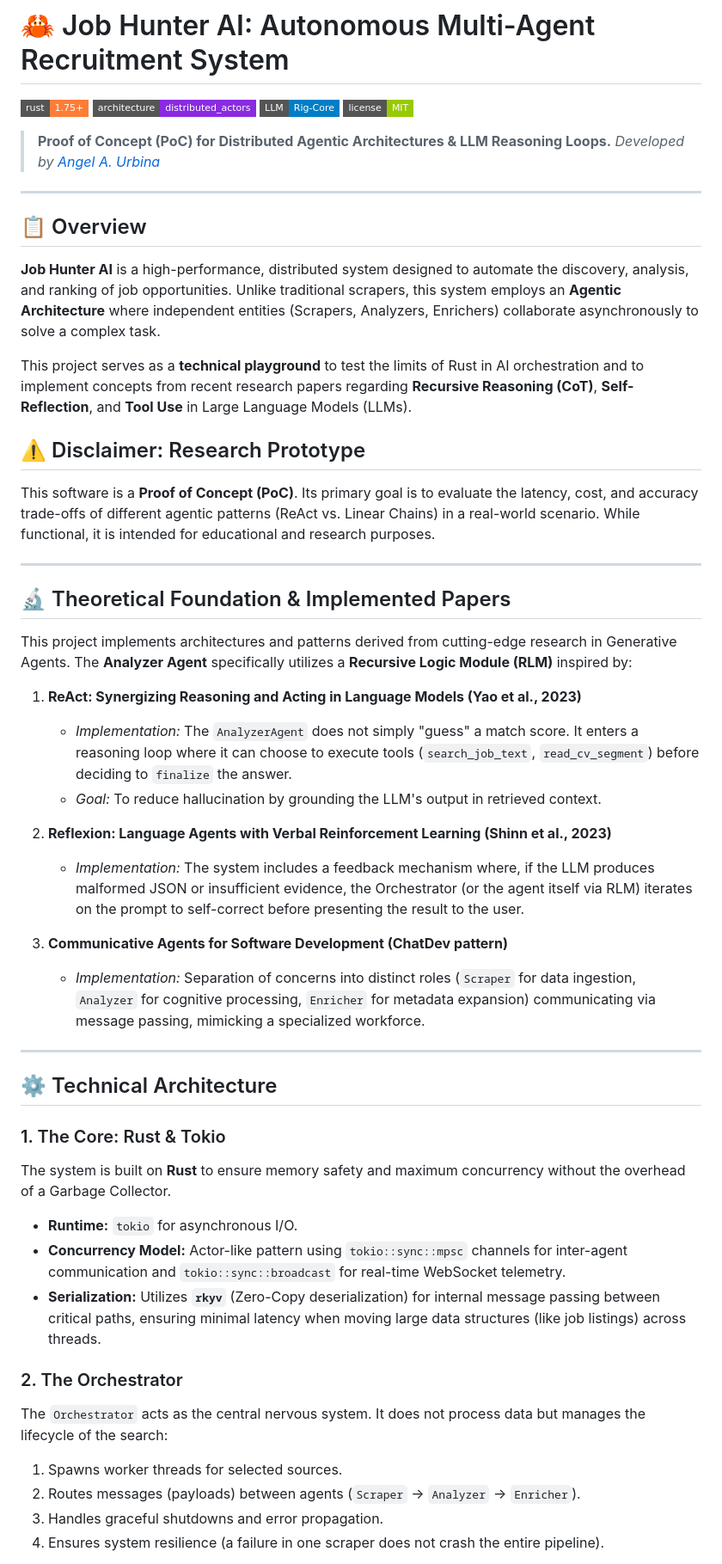
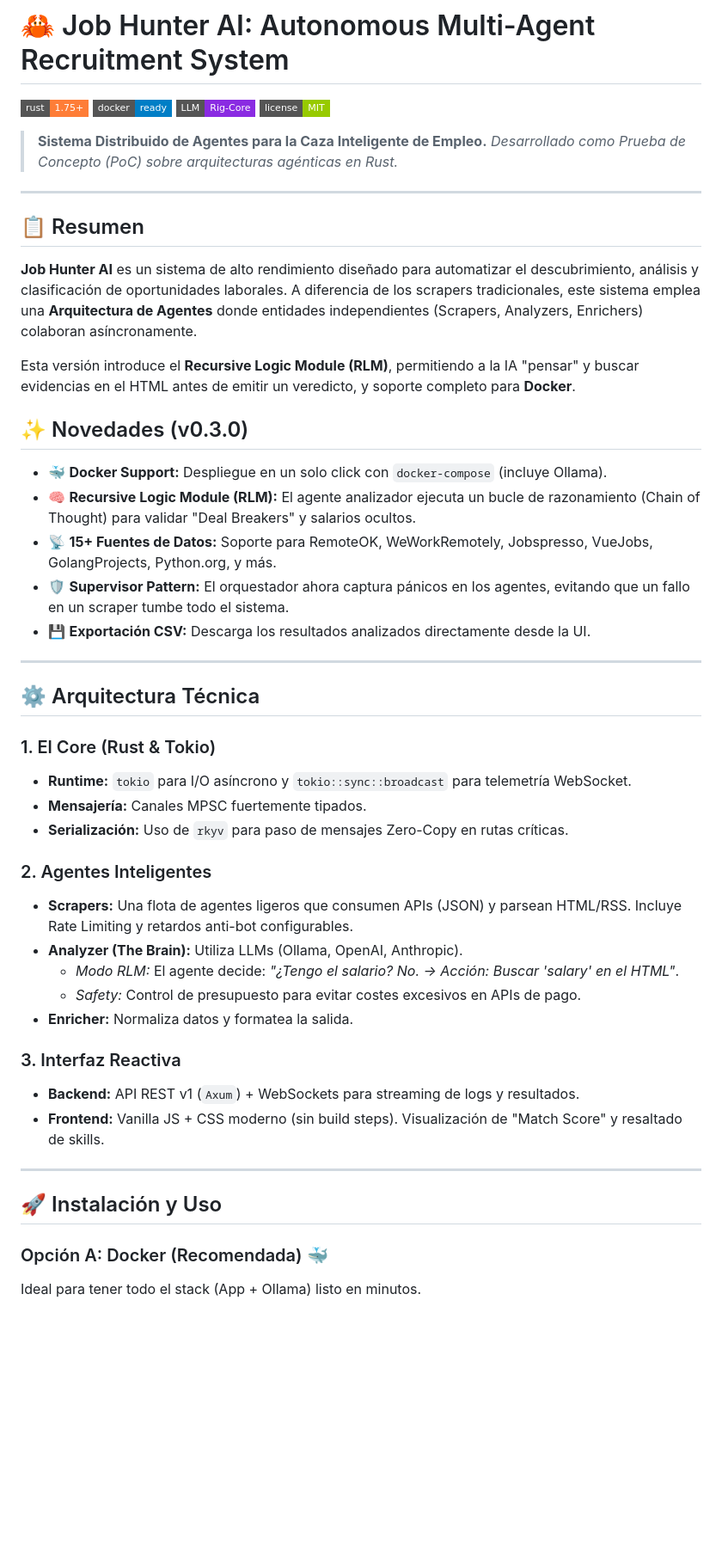
Before and after one commit to ansonTGN/job-hunter-ai, a Markdown page: README.md, the part around one of its changes. Shown at 86% size. GitHub-like rendering; badges without logos; blank space fills up the shorter version.

```diff
--- a/README.md
+++ b/README.md
@@ -1,55 +1,54 @@
 # 🦀 Job Hunter AI: Autonomous Multi-Agent Recruitment System
 
 ![Rust Version](https://img.shields.io/badge/rust-1.75%2B-orange.svg?style=flat-square&logo=rust)
-![Architecture](https://img.shields.io/badge/architecture-distributed__actors-blueviolet?style=flat-square)
-![AI Framework](https://img.shields.io/badge/LLM-Rig--Core-blue?style=flat-square)
+![Docker](https://img.shields.io/badge/docker-ready-blue?style=flat-square&logo=docker)
+![AI Framework](https://img.shields.io/badge/LLM-Rig--Core-blueviolet?style=flat-square)
 ![License](https://img.shields.io/badge/license-MIT-green.svg?style=flat-square)
 
-> **Proof of Concept (PoC) for Distributed Agentic Architectures & LLM Reasoning Loops.**
-> *Developed by [Angel A. Urbina](https://github.com/AngelUrbina)*
+> **Sistema Distribuido de Agentes para la Caza Inteligente de Empleo.**
+> *Desarrollado como Prueba de Concepto (PoC) sobre arquitecturas agénticas en Rust.*
 
 ---
 
-## 📋 Overview
+## 📋 Resumen
 
-**Job Hunter AI** is a high-performance, distributed system designed to automate the discovery, analysis, and ranking of job opportunities. Unlike traditional scrapers, this system employs an **Agentic Architecture** where independent entities (Scrapers, Analyzers, Enrichers) collaborate asynchronously to solve a complex task.
+**Job Hunter AI** es un sistema de alto rendimiento diseñado para automatizar el descubrimiento, análisis y clasificación de oportunidades laborales. A diferencia de los scrapers tradicionales, este sistema emplea una **Arquitectura de Agentes** donde entidades independientes (Scrapers, Analyzers, Enrichers) colaboran asíncronamente.
 
-This project serves as a **technical playground** to test the limits of Rust in AI orchestration and to implement concepts from recent research papers regarding **Recursive Reasoning (CoT)**, **Self-Reflection**, and **Tool Use** in Large Language Models (LLMs).
+Esta versión introduce el **Recursive Logic Module (RLM)**, permitiendo a la IA "pensar" y buscar evidencias en el HTML antes de emitir un veredicto, y soporte completo para **Docker**.
 
-## ⚠️ Disclaimer: Research Prototype
+## ✨ Novedades (v0.3.0)
 
-This software is a **Proof of Concept (PoC)**. Its primary goal is to evaluate the latency, cost, and accuracy trade-offs of different agentic patterns (ReAct vs. Linear Chains) in a real-world scenario. While functional, it is intended for educational and research purposes.
+*   🐳 **Docker Support:** Despliegue en un solo click con `docker-compose` (incluye Ollama).
+*   🧠 **Recursive Logic Module (RLM):** El agente analizador ejecuta un bucle de razonamiento (Chain of Thought) para validar "Deal Breakers" y salarios ocultos.
+*   📡 **15+ Fuentes de Datos:** Soporte para RemoteOK, WeWorkRemotely, Jobspresso, VueJobs, GolangProjects, Python.org, y más.
+*   🛡️ **Supervisor Pattern:** El orquestador ahora captura pánicos en los agentes, evitando que un fallo en un scraper tumbe todo el sistema.
+*   💾 **Exportación CSV:** Descarga los resultados analizados directamente desde la UI.
 
 ---
 
-## 🔬 Theoretical Foundation & Implemented Papers
+## ⚙️ Arquitectura Técnica
 
-This project implements architectures and patterns derived from cutting-edge research in Generative Agents. The **Analyzer Agent** specifically utilizes a **Recursive Logic Module (RLM)** inspired by:
+### 1. El Core (Rust & Tokio)
+*   **Runtime:** `tokio` para I/O asíncrono y `tokio::sync::broadcast` para telemetría WebSocket.
+*   **Mensajería:** Canales MPSC fuertemente tipados.
+*   **Serialización:** Uso de `rkyv` para paso de mensajes Zero-Copy en rutas críticas.
 
-1.  **ReAct: Synergizing Reasoning and Acting in Language Models (Yao et al., 2023)**
-    *   *Implementation:* The `AnalyzerAgent` does not simply "guess" a match score. It enters a reasoning loop where it can choose to execute tools (`search_job_text`, `read_cv_segment`) before deciding to `finalize` the answer.
-    *   *Goal:* To reduce hallucination by grounding the LLM's output in retrieved context.
+### 2. Agentes Inteligentes
+*   **Scrapers:** Una flota de agentes ligeros que consumen APIs (JSON) y parsean HTML/RSS. Incluye Rate Limiting y retardos anti-bot configurables.
+*   **Analyzer (The Brain):** Utiliza LLMs (Ollama, OpenAI, Anthropic).
+    *   *Modo RLM:* El agente decide: *"¿Tengo el salario? No. -> Acción: Buscar 'salary' en el HTML"*.
+    *   *Safety:* Control de presupuesto para evitar costes excesivos en APIs de pago.
+*   **Enricher:** Normaliza datos y formatea la salida.
 
-2.  **Reflexion: Language Agents with Verbal Reinforcement Learning (Shinn et al., 2023)**
-    *   *Implementation:* The system includes a feedback mechanism where, if the LLM produces malformed JSON or insufficient evidence, the Orchestrator (or the agent itself via RLM) iterates on the prompt to self-correct before presenting the result to the user.
-
-3.  **Communicative Agents for Software Development (ChatDev pattern)**
-    *   *Implementation:* Separation of concerns into distinct roles (`Scraper` for data ingestion, `Analyzer` for cognitive processing, `Enricher` for metadata expansion) communicating via message passing, mimicking a specialized workforce.
+### 3. Interfaz Reactiva
+*   **Backend:** API REST v1 (`Axum`) + WebSockets para streaming de logs y resultados.
+*   **Frontend:** Vanilla JS + CSS moderno (sin build steps). Visualización de "Match Score" y resaltado de skills.
 
 ---
 
-## ⚙️ Technical Architecture
+## 🚀 Instalación y Uso
 
-### 1. The Core: Rust & Tokio
-The system is built on **Rust** to ensure memory safety and maximum concurrency without the overhead of a Garbage Collector.
-*   **Runtime:** `tokio` for asynchronous I/O.
-*   **Concurrency Model:** Actor-like pattern using `tokio::sync::mpsc` channels for inter-agent communication and `tokio::sync::broadcast` for real-time WebSocket telemetry.
-*   **Serialization:** Utilizes **`rkyv`** (Zero-Copy deserialization) for internal message passing between critical paths, ensuring minimal latency when moving large data structures (like job listings) across threads.
+### Opción A: Docker (Recomendada) 🐳
 
-### 2. The Orchestrator
-The `Orchestrator` acts as the central nervous system. It does not process data but manages the lifecycle of the search:
-1.  Spawns worker threads for selected sources.
-2.  Routes messages (payloads) between agents (`Scraper` -> `Analyzer` -> `Enricher`).
-3.  Handles graceful shutdowns and error propagation.
-4.  Ensures system resilience (a failure in one scraper does not crash the entire pipeline).
+Ideal para tener todo el stack (App + Ollama) listo en minutos.
 
```
Also changed, not shown: other parts of README.md (+74 -66 lines).
